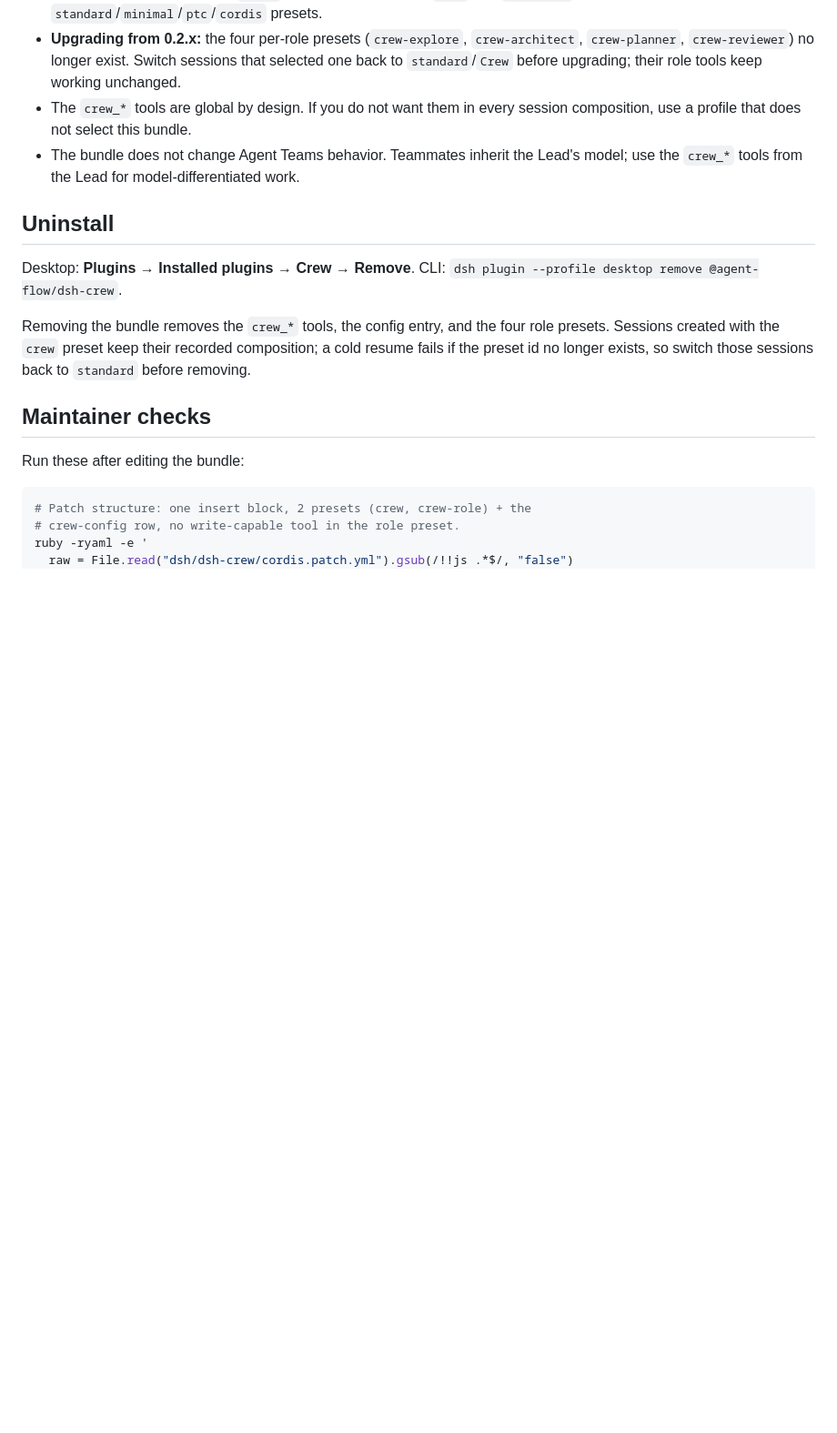
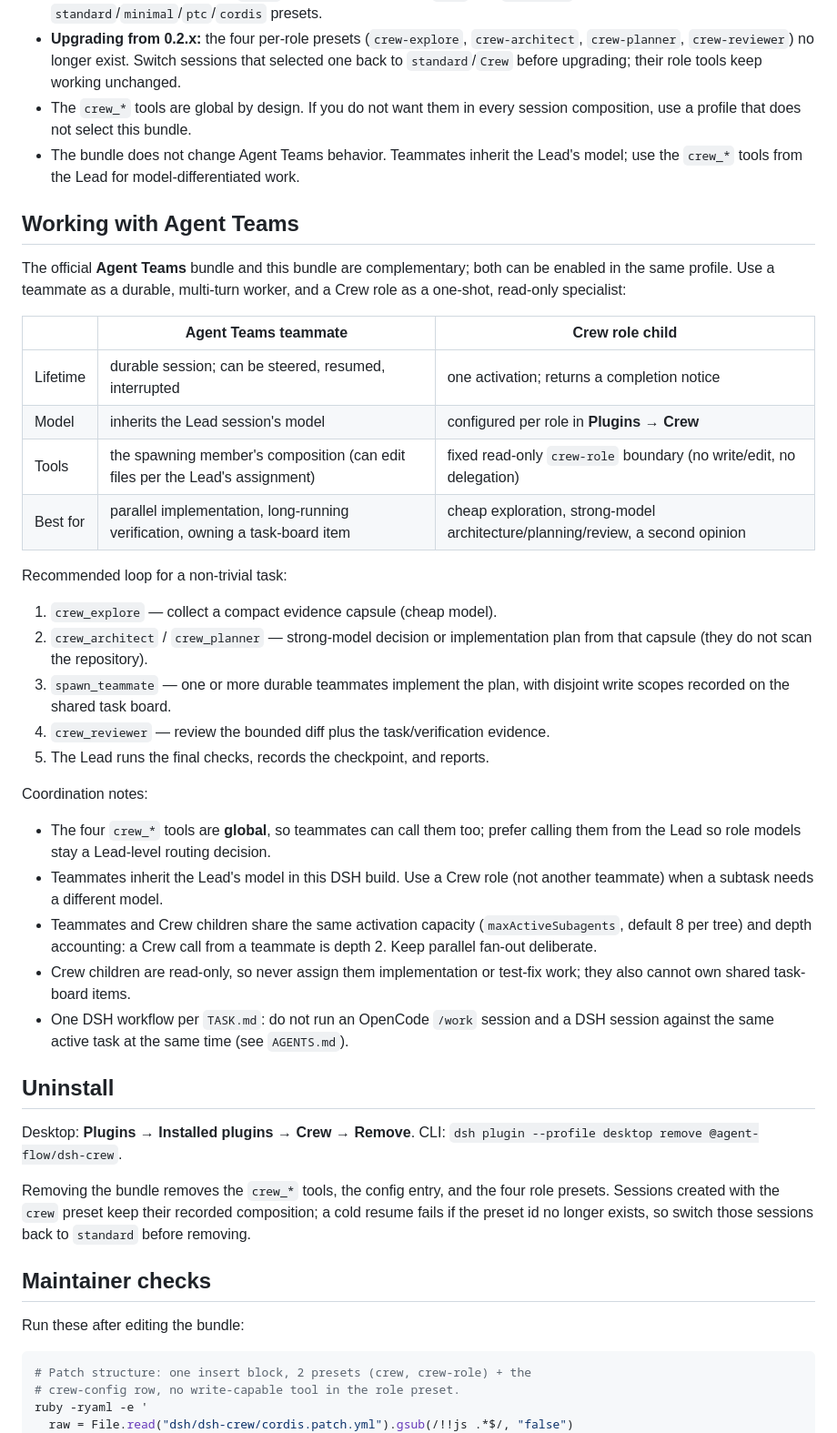
Before and after one commit to texfu1112-cloud/agent_flow, a Markdown page: dsh/dsh-crew/README.md, the part around the change. Shown at 91% size. Rendered like a GitHub page; blank space fills up the shorter version.

Commit message:
Document Crew + Agent Teams collaboration patterns
Adds a Working with Agent Teams section to the bundle README (teammate vs Crew
role capability/lifetime/model comparison, the recommended explore -> decide/plan
-> implement with teammates -> review -> verify loop, shared capacity and depth
notes, read-only limits, and the single active TASK.md rule) and a short pointer
in the root README.

```diff
--- a/dsh/dsh-crew/README.md
+++ b/dsh/dsh-crew/README.md
@@ -297,6 +297,43 @@ next `crew_architect` call after the config edit.
 - The bundle does not change Agent Teams behavior. Teammates inherit the Lead's
   model; use the `crew_*` tools from the Lead for model-differentiated work.
 
+## Working with Agent Teams
+
+The official **Agent Teams** bundle and this bundle are complementary; both can be
+enabled in the same profile. Use a teammate as a durable, multi-turn worker, and a
+Crew role as a one-shot, read-only specialist:
+
+| | Agent Teams teammate | Crew role child |
+|---|---|---|
+| Lifetime | durable session; can be steered, resumed, interrupted | one activation; returns a completion notice |
+| Model | inherits the Lead session's model | configured per role in **Plugins → Crew** |
+| Tools | the spawning member's composition (can edit files per the Lead's assignment) | fixed read-only `crew-role` boundary (no write/edit, no delegation) |
+| Best for | parallel implementation, long-running verification, owning a task-board item | cheap exploration, strong-model architecture/planning/review, a second opinion |
+
+Recommended loop for a non-trivial task:
+
+1. `crew_explore` — collect a compact evidence capsule (cheap model).
+2. `crew_architect` / `crew_planner` — strong-model decision or implementation plan
+   from that capsule (they do not scan the repository).
+3. `spawn_teammate` — one or more durable teammates implement the plan, with disjoint
+   write scopes recorded on the shared task board.
+4. `crew_reviewer` — review the bounded diff plus the task/verification evidence.
+5. The Lead runs the final checks, records the checkpoint, and reports.
+
+Coordination notes:
+
+- The four `crew_*` tools are **global**, so teammates can call them too; prefer
+  calling them from the Lead so role models stay a Lead-level routing decision.
+- Teammates inherit the Lead's model in this DSH build. Use a Crew role (not another
+  teammate) when a subtask needs a different model.
+- Teammates and Crew children share the same activation capacity
+  (`maxActiveSubagents`, default 8 per tree) and depth accounting: a Crew call from a
+  teammate is depth 2. Keep parallel fan-out deliberate.
+- Crew children are read-only, so never assign them implementation or test-fix work;
+  they also cannot own shared task-board items.
+- One DSH workflow per `TASK.md`: do not run an OpenCode `/work` session and a DSH
+  session against the same active task at the same time (see `AGENTS.md`).
+
 ## Uninstall
 
 Desktop: **Plugins → Installed plugins → Crew → Remove**.
```
Also changed, not shown: README.md (+4 -0 lines).
